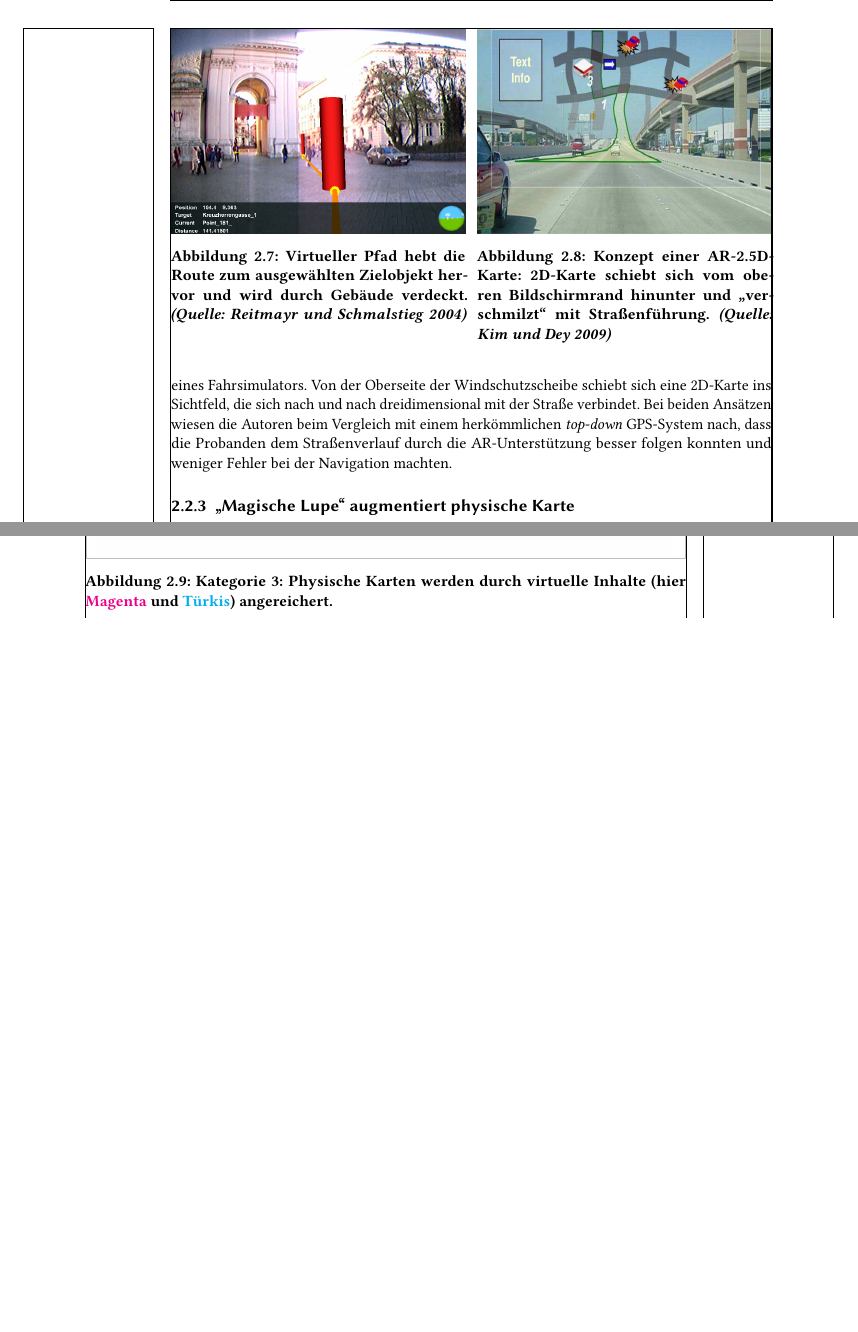
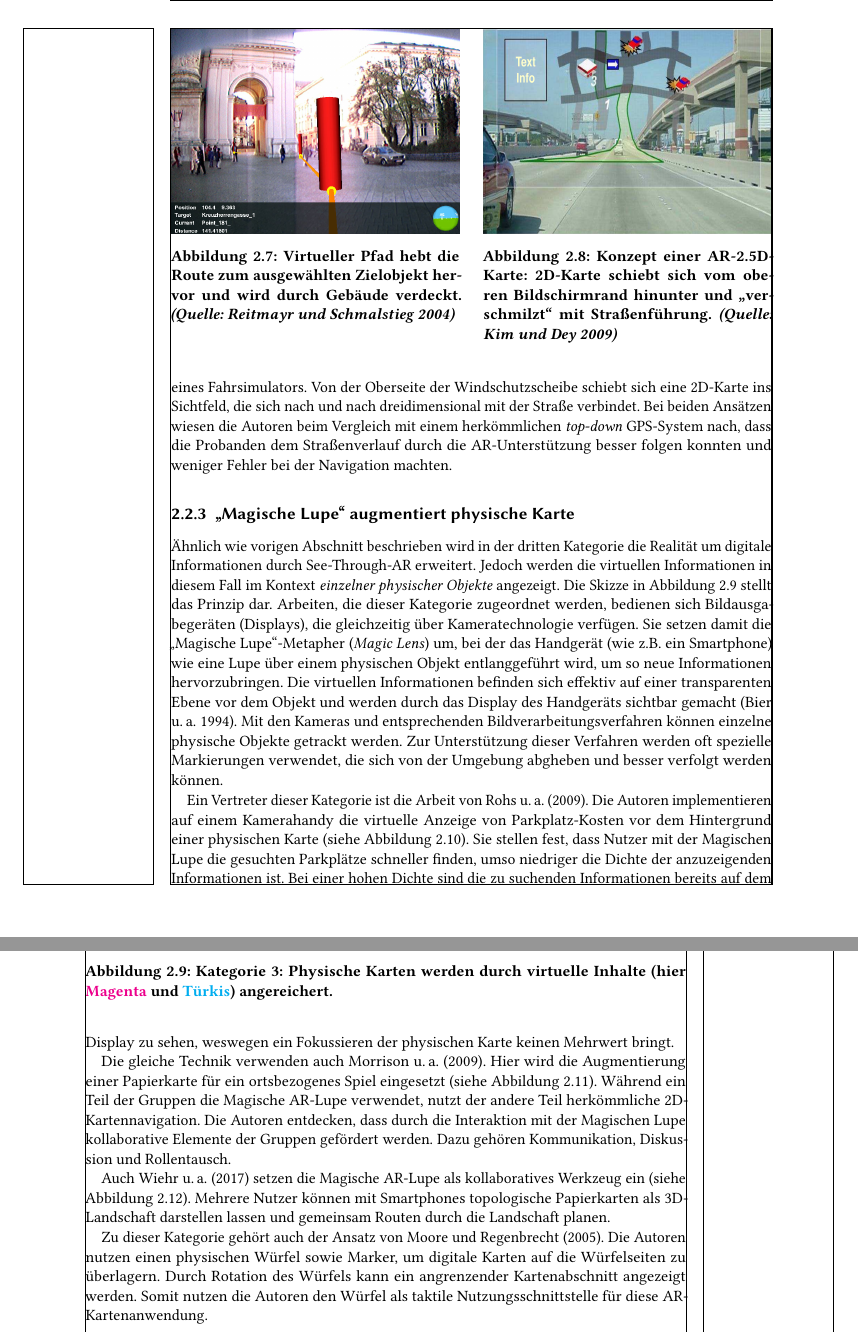
Before and after one commit to Mowalle/master-thesis, a LaTeX thesis (thesis/morawe_ralf_masterthesis.tex, which reads thesis/related_work.tex): two parts of pages 18 and 19 of 44 before the commit and two parts of pages 18 and 19 of 46 after it, joined at a grey line, cut so that both start at the same text, the shorter picture padded with empty space. Compiled offline with pdfLaTeX.

Commit message:
Add related work text for second category

```diff
--- a/thesis/related_work.tex
+++ b/thesis/related_work.tex
@@ -193,14 +194,14 @@ Von der Oberseite der Windschutzscheibe schiebt sich eine 2D-Karte ins Sichtfeld
 Bei beiden Ansätzen wiesen die Autoren beim Vergleich mit einem herkömmlichen \emph{top-down} GPS-System nach, dass die Probanden dem Straßenverlauf durch die AR-Unterstützung besser folgen konnten und weniger Fehler bei der Navigation machten.
 
 \begin{figure}
-\begin{minipage}[t]{0.49\textwidth}
+\begin{minipage}[t]{0.48\textwidth}
     \centering
     \includegraphics[width=\textwidth, height=5cm]{figures/reitmayr2004_path}
     \caption{Virtueller Pfad hebt die Route zum ausgewählten Zielobjekt hervor und wird durch Gebäude verdeckt. \quelle{\cite{Reitmayr2004}}\hfill}
     \label{fig:reitmayr2004_path}
 \end{minipage}%
 \hfill
-\begin{minipage}[t]{0.49\textwidth}
+\begin{minipage}[t]{0.48\textwidth}
     \centering
     \includegraphics[width=\textwidth, height=5cm]{figures/kim2009_concept_2_5d_map}
     \caption{Konzept einer AR-2.5D-Karte: 2D-Karte schiebt sich vom oberen Bildschirmrand hinunter und \enquote{verschmilzt} mit Straßenführung. \quelle{\cite{Kim2009}}\hfill}
@@ -227,3 +228,23 @@ Bei beiden Ansätzen wiesen die Autoren beim Vergleich mit einem herkömmlichen
     \caption{Kategorie 3: Physische Karten werden durch virtuelle Inhalte (hier \textcolor{magenta}{Magenta} und \textcolor{cyan}{Türkis}) angereichert.}
     \label{fig:sketch_ar_physical}
 \end{figure}
+
+Ähnlich wie vorigen Abschnitt beschrieben wird in der dritten Kategorie die Realität um digitale Informationen durch See-Through-AR erweitert.
+Jedoch werden die virtuellen Informationen in diesem Fall im Kontext \emph{einzelner physischer Objekte} angezeigt.
+Die Skizze in \autoref{fig:sketch_ar_physical} stellt das Prinzip dar.
+Arbeiten, die dieser Kategorie zugeordnet werden, bedienen sich Bildausgabegeräten (Displays), die gleichzeitig über Kameratechnologie verfügen.
+Sie setzen damit die \enquote{Magische Lupe}-Metapher (\emph{Magic Lens}) um, bei der das Handgerät (wie z.B. ein Smartphone) wie eine Lupe über einem physischen Objekt entlanggeführt wird, um so neue Informationen hervorzubringen.
+Die virtuellen Informationen befinden sich effektiv auf einer transparenten Ebene vor dem Objekt und werden durch das Display des Handgeräts sichtbar gemacht \parencite{Bier1994}.
+Mit den Kameras und entsprechenden Bildverarbeitungsverfahren können einzelne physische Objekte getrackt werden.
+Zur Unterstützung dieser Verfahren werden oft spezielle Markierungen verwendet, die sich von der Umgebung abgheben und besser verfolgt werden können.
+
+Ein Vertreter dieser Kategorie ist die Arbeit von \textcite{Rohs2009}.
+Die Autoren implementieren auf einem Kamerahandy die virtuelle Anzeige von Parkplatz-Kosten vor dem Hintergrund einer physischen Karte (siehe \autoref{fig:rohs2009_ar_map}).
+Sie stellen fest, dass Nutzer mit der Magischen Lupe die gesuchten Parkplätze schneller finden, umso niedriger die Dichte der anzuzeigenden Informationen ist.
+Bei einer hohen Dichte sind die zu suchenden Informationen bereits auf dem Display zu sehen, weswegen ein Fokussieren der physischen Karte keinen Mehrwert bringt.
+
+Die gleiche Technik verwenden auch \textcite{Morrison2009}.
+Hier wird die Augmentierung einer Papierkarte für ein ortsbezogenes Spiel eingesetzt (siehe \autoref{fig:morrison2009_ar_game}).
+Während ein Teil der Gruppen die Magische AR-Lupe verwendet, nutzt der andere Teil herkömmliche 2D-Kartennavigation.
+Die Autoren entdecken, dass durch die Interaktion mit der Magischen Lupe kollaborative Elemente der Gruppen gefördert werden.
+Dazu gehören Kommunikation, Diskussion und Rollentausch.
@@ -229,0 +273,7 @@ Bei beiden Ansätzen wiesen die Autoren beim Vergleich mit einem herkömmlichen
+Auch \textcite{Wiehr2017} setzen die Magische AR-Lupe als kollaboratives Werkzeug ein (siehe \autoref{fig:wiehr2017_artopos}).
+Mehrere Nutzer können mit Smartphones topologische Papierkarten als 3D-Landschaft darstellen lassen und gemeinsam Routen durch die Landschaft planen.
+
+Zu dieser Kategorie gehört auch der Ansatz von \textcite{Moore2005}.
+Die Autoren nutzen einen physischen Würfel sowie Marker, um digitale Karten auf die Würfelseiten zu überlagern.
+Durch Rotation des Würfels kann ein angrenzender Kartenabschnitt angezeigt werden.
+Somit nutzen die Autoren den Würfel als taktile Nutzungsschnittstelle für diese AR-Kartenanwendung.
```
Also changed, not shown: thesis/figures/moore2005_cube.png (added), thesis/figures/moore2005_cube_1.png (deleted), thesis/figures/moore2005_cube_2.png (deleted), thesis/figures/moore2005_cube_3.png (deleted), thesis/figures/moore2005_cube_4.png (deleted), thesis/related_work.tex (55 more changed lines). Lines whose indentation alone changed are shown as unchanged.
